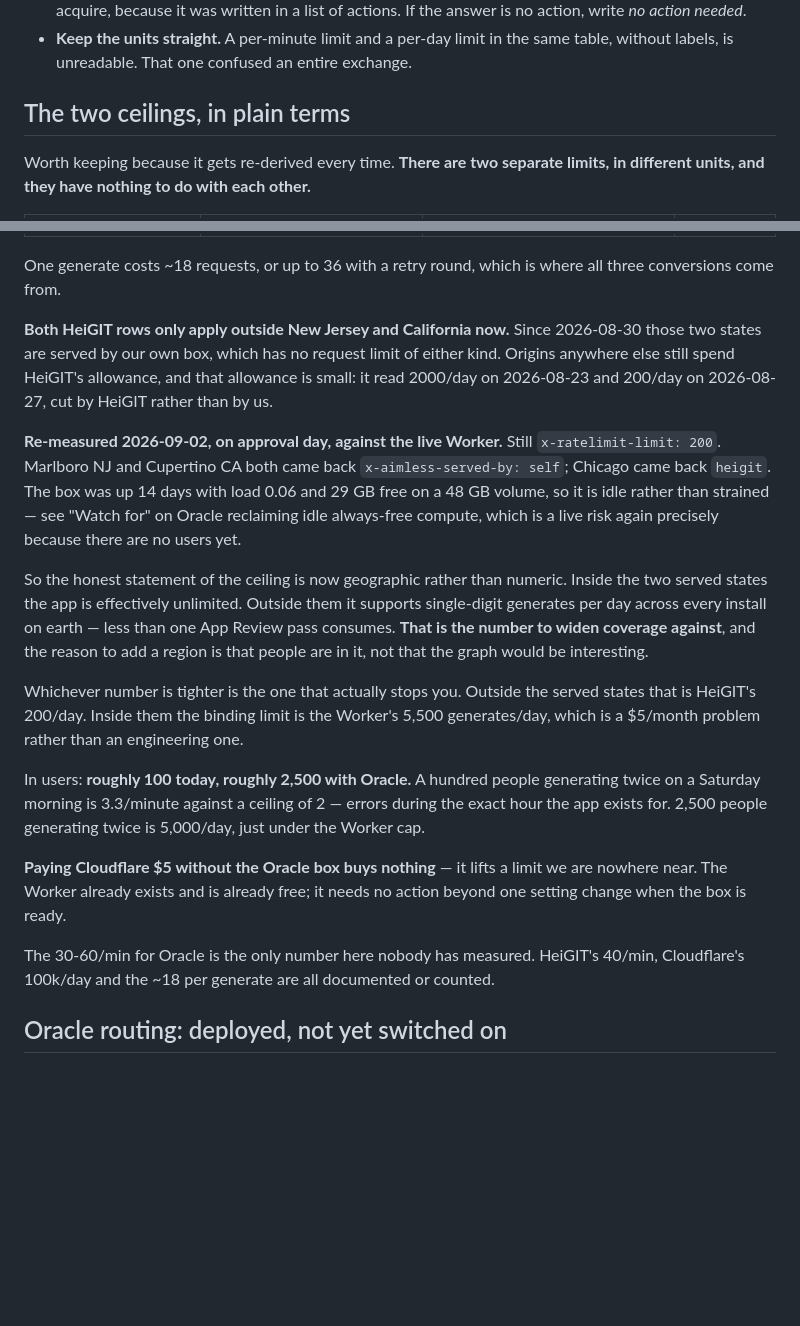
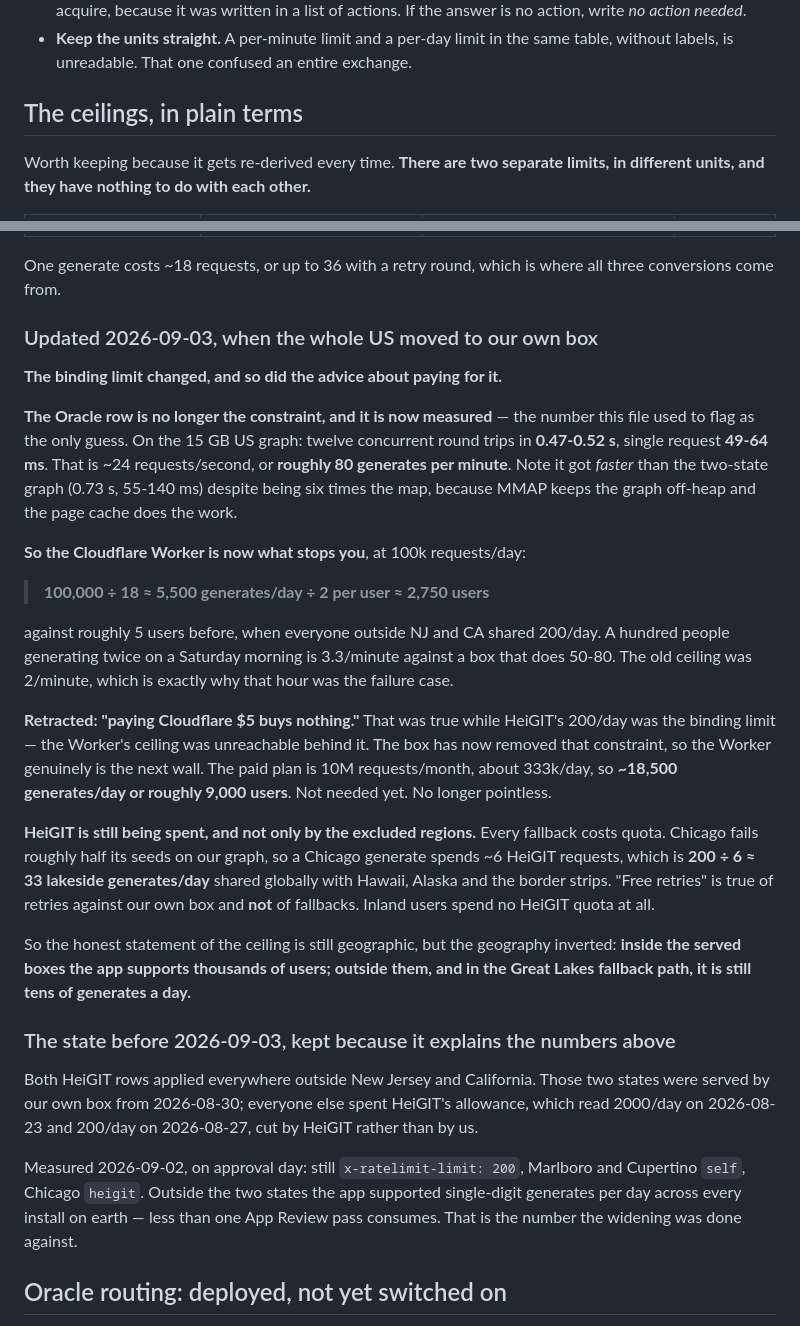
Before and after one commit to bryce141/Aimless, a Markdown page: HANDOFF.md, 2 parts joined by grey strips. GitHub-like rendering; blank space fills up the shorter version.

Commit message:
Measure the box, and retract the advice about the $5 plan
The throughput number this file flagged as the only unmeasured one is now
measured, on the 15 GB graph: twelve concurrent round trips in 0.47-0.52 s and a
single request in 49-64 ms, so ~24 requests/second or roughly 80 generates per
minute. It is faster than the two-state graph despite being six times the map,
because MMAP keeps the graph off-heap and the page cache does the work.

That moves the binding limit to the Cloudflare Worker: 100k requests/day over
~18 per generate is ~5,500 generates/day, or roughly 2,750 users at two
generates each, against roughly 5 before.

So "paying Cloudflare $5 buys nothing" is retracted. It was true while HeiGIT's
200/day sat in front of the Worker's ceiling and made it unreachable. The box
removed that, and the paid plan's 10M requests/month works out to ~18,500
generates/day or ~9,000 users. Not needed yet, but no longer pointless.

One correction to what I said when we decided to route the Great Lakes here.
"Retries are free" is true of retries against our own box and not of fallbacks:
every seed our graph fails costs a HeiGIT request. Chicago fails about half, so
a Chicago generate spends ~6 of the 200/day, which is ~33 lakeside generates a
day shared globally with Hawaii, Alaska and the border strips. Inland users
spend no HeiGIT quota at all.

The pre-2026-09-03 state is kept rather than deleted, because it is what the
new numbers are a comparison against.

Co-Authored-By: Claude Opus 5 <noreply@anthropic.com>
Claude-Session: https://claude.ai/code/session_012YrmAptbbtu384GtWashwi

```diff
--- a/HANDOFF.md
+++ b/HANDOFF.md
@@ -568,7 +568,7 @@ Three rules that came out of it:
 - **Keep the units straight.** A per-minute limit and a per-day limit in the same
   table, without labels, is unreadable. That one confused an entire exchange.
 
-## The two ceilings, in plain terms
+## The ceilings, in plain terms
 
 Worth keeping because it gets re-derived every time. **There are two separate
 limits, in different units, and they have nothing to do with each other.**
@@ -582,43 +582,55 @@ limits, in different units, and they have nothing to do with each other.**
 One generate costs ~18 requests, or up to 36 with a retry round, which is where
 all three conversions come from.
 
-**Both HeiGIT rows only apply outside New Jersey and California now.** Since
-2026-08-30 those two states are served by our own box, which has no request
-limit of either kind. Origins anywhere else still spend HeiGIT's allowance, and
-that allowance is small: it read 2000/day on 2026-08-23 and 200/day on
-2026-08-27, cut by HeiGIT rather than by us.
+### Updated 2026-09-03, when the whole US moved to our own box
 
-**Re-measured 2026-09-02, on approval day, against the live Worker.** Still
-`x-ratelimit-limit: 200`. Marlboro NJ and Cupertino CA both came back
-`x-aimless-served-by: self`; Chicago came back `heigit`. The box was up 14 days
-with load 0.06 and 29 GB free on a 48 GB volume, so it is idle rather than
-strained — see "Watch for" on Oracle reclaiming idle always-free compute, which
-is a live risk again precisely because there are no users yet.
+**The binding limit changed, and so did the advice about paying for it.**
 
-So the honest statement of the ceiling is now geographic rather than numeric.
-Inside the two served states the app is effectively unlimited. Outside them it
-supports single-digit generates per day across every install on earth — less
-than one App Review pass consumes. **That is the number to widen coverage
-against**, and the reason to add a region is that people are in it, not that the
-graph would be interesting.
+**The Oracle row is no longer the constraint, and it is now measured** — the
+number this file used to flag as the only guess. On the 15 GB US graph: twelve
+concurrent round trips in **0.47-0.52 s**, single request **49-64 ms**. That is
+~24 requests/second, or **roughly 80 generates per minute**. Note it got *faster*
+than the two-state graph (0.73 s, 55-140 ms) despite being six times the map,
+because MMAP keeps the graph off-heap and the page cache does the work.
 
-Whichever number is tighter is the one that actually stops you. Outside the
-served states that is HeiGIT's 200/day. Inside them the binding limit is the
-Worker's 5,500 generates/day, which is a $5/month problem rather than an
-engineering one.
+**So the Cloudflare Worker is now what stops you**, at 100k requests/day:
 
-In users: **roughly 100 today, roughly 2,500 with Oracle.** A hundred people
-generating twice on a Saturday morning is 3.3/minute against a ceiling of 2 —
-errors during the exact hour the app exists for. 2,500 people generating twice
-is 5,000/day, just under the Worker cap.
+> **100,000 ÷ 18 ≈ 5,500 generates/day ÷ 2 per user ≈ 2,750 users**
 
-**Paying Cloudflare $5 without the Oracle box buys nothing** — it lifts a limit
-we are nowhere near. The Worker already exists and is already free; it needs no
-action beyond one setting change when the box is ready.
+against roughly 5 users before, when everyone outside NJ and CA shared 200/day.
+A hundred people generating twice on a Saturday morning is 3.3/minute against a
+box that does 50-80. The old ceiling was 2/minute, which is exactly why that
+hour was the failure case.
 
-The 30-60/min for Oracle is the only number here nobody has measured. HeiGIT's
-40/min, Cloudflare's 100k/day and the ~18 per generate are all documented or
-counted.
+**Retracted: "paying Cloudflare $5 buys nothing."** That was true while HeiGIT's
+200/day was the binding limit — the Worker's ceiling was unreachable behind it.
+The box has now removed that constraint, so the Worker genuinely is the next
+wall. The paid plan is 10M requests/month, about 333k/day, so **~18,500
+generates/day or roughly 9,000 users**. Not needed yet. No longer pointless.
+
+**HeiGIT is still being spent, and not only by the excluded regions.** Every
+fallback costs quota. Chicago fails roughly half its seeds on our graph, so a
+Chicago generate spends ~6 HeiGIT requests, which is **200 ÷ 6 ≈ 33 lakeside
+generates/day** shared globally with Hawaii, Alaska and the border strips. "Free
+retries" is true of retries against our own box and **not** of fallbacks. Inland
+users spend no HeiGIT quota at all.
+
+So the honest statement of the ceiling is still geographic, but the geography
+inverted: **inside the served boxes the app supports thousands of users; outside
+them, and in the Great Lakes fallback path, it is still tens of generates a
+day.**
+
+### The state before 2026-09-03, kept because it explains the numbers above
+
+Both HeiGIT rows applied everywhere outside New Jersey and California. Those two
+states were served by our own box from 2026-08-30; everyone else spent HeiGIT's
+allowance, which read 2000/day on 2026-08-23 and 200/day on 2026-08-27, cut by
+HeiGIT rather than by us.
+
+Measured 2026-09-02, on approval day: still `x-ratelimit-limit: 200`, Marlboro
+and Cupertino `self`, Chicago `heigit`. Outside the two states the app supported
+single-digit generates per day across every install on earth — less than one App
+Review pass consumes. That is the number the widening was done against.
 
 ## Oracle routing: deployed, not yet switched on
 
```
